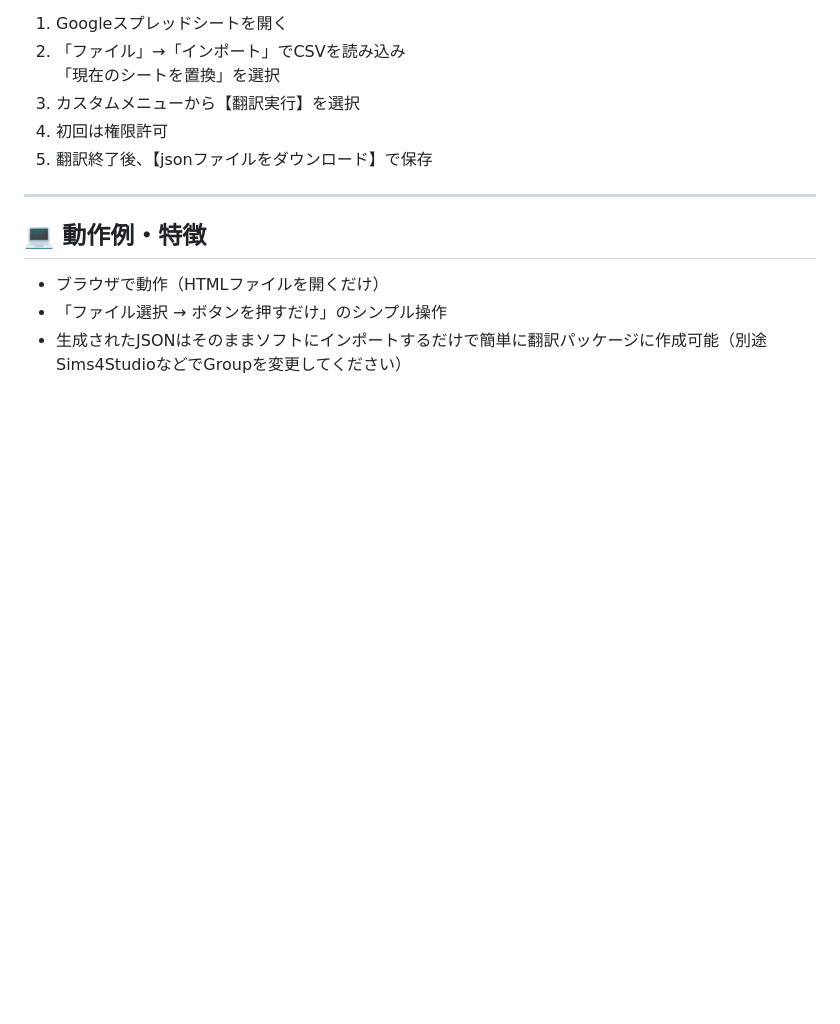
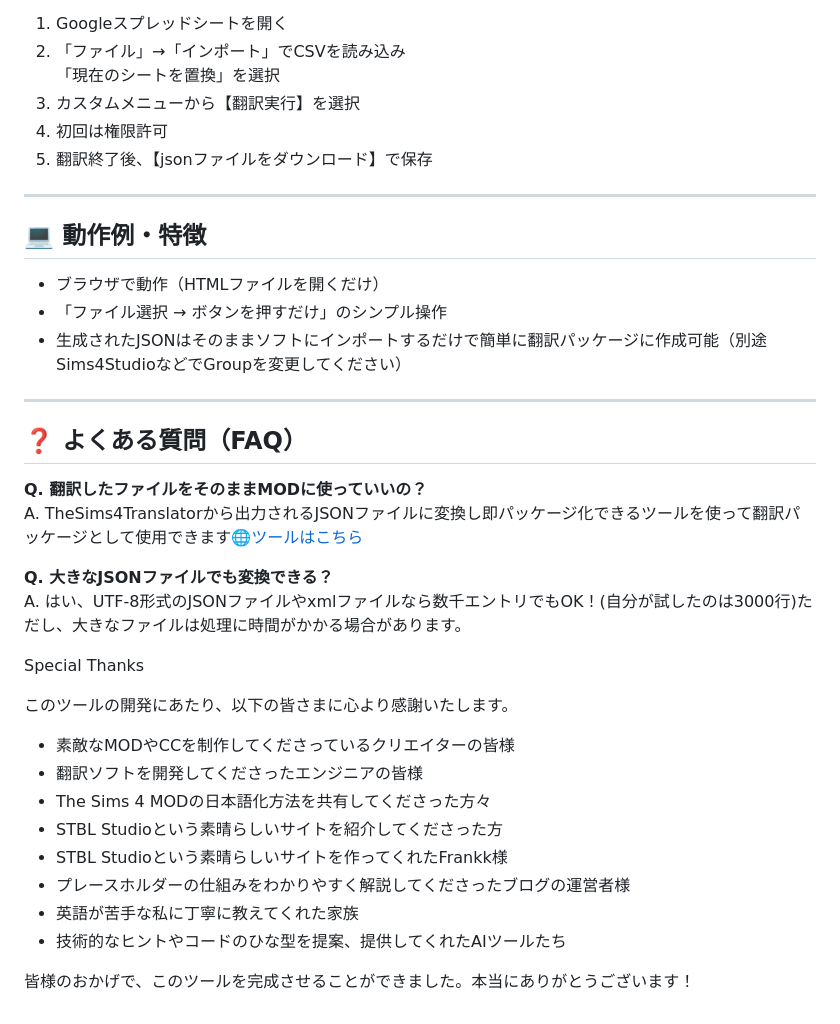
Before and after one commit to nonamesims4/TheSims4Translator-JSON-, a Markdown page: README.md, the part around the change. Drawn GitHub-style; blank space fills up the shorter version.

```diff
--- a/README.md
+++ b/README.md
@@ -63,3 +63,37 @@
 - ブラウザで動作（HTMLファイルを開くだけ）
 - 「ファイル選択 → ボタンを押すだけ」のシンプル操作
 - 生成されたJSONはそのままソフトにインポートするだけで簡単に翻訳パッケージに作成可能（別途Sims4StudioなどでGroupを変更してください）
+
+---
+
+## ❓ よくある質問（FAQ）
+
+**Q. 翻訳したファイルをそのままMODに使っていいの？**
+A. TheSims4Translatorから出力されるJSONファイルに変換し即パッケージ化できるツールを使って翻訳パッケージとして使用できます🌐<a href="https://nonamesims4.github.io/TheSims4Translator-JSON-/" target="_blank">ツールはこちら</a>
+
+
+**Q. 大きなJSONファイルでも変換できる？**
+A. はい、UTF-8形式のJSONファイルやxmlファイルなら数千エントリでもOK！(自分が試したのは3000行)ただし、大きなファイルは処理に時間がかかる場合があります。
+
+
+
+
+
+
+
+
+
+Special Thanks
+
+このツールの開発にあたり、以下の皆さまに心より感謝いたします。
+
+- 素敵なMODやCCを制作してくださっているクリエイターの皆様
+- 翻訳ソフトを開発してくださったエンジニアの皆様
+- The Sims 4 MODの日本語化方法を共有してくださった方々
+- STBL Studioという素晴らしいサイトを紹介してくださった方
+- STBL Studioという素晴らしいサイトを作ってくれたFrankk様
+- プレースホルダーの仕組みをわかりやすく解説してくださったブログの運営者様
+- 英語が苦手な私に丁寧に教えてくれた家族
+- 技術的なヒントやコードのひな型を提案、提供してくれたAIツールたち
+
+皆様のおかげで、このツールを完成させることができました。本当にありがとうございます！
```
